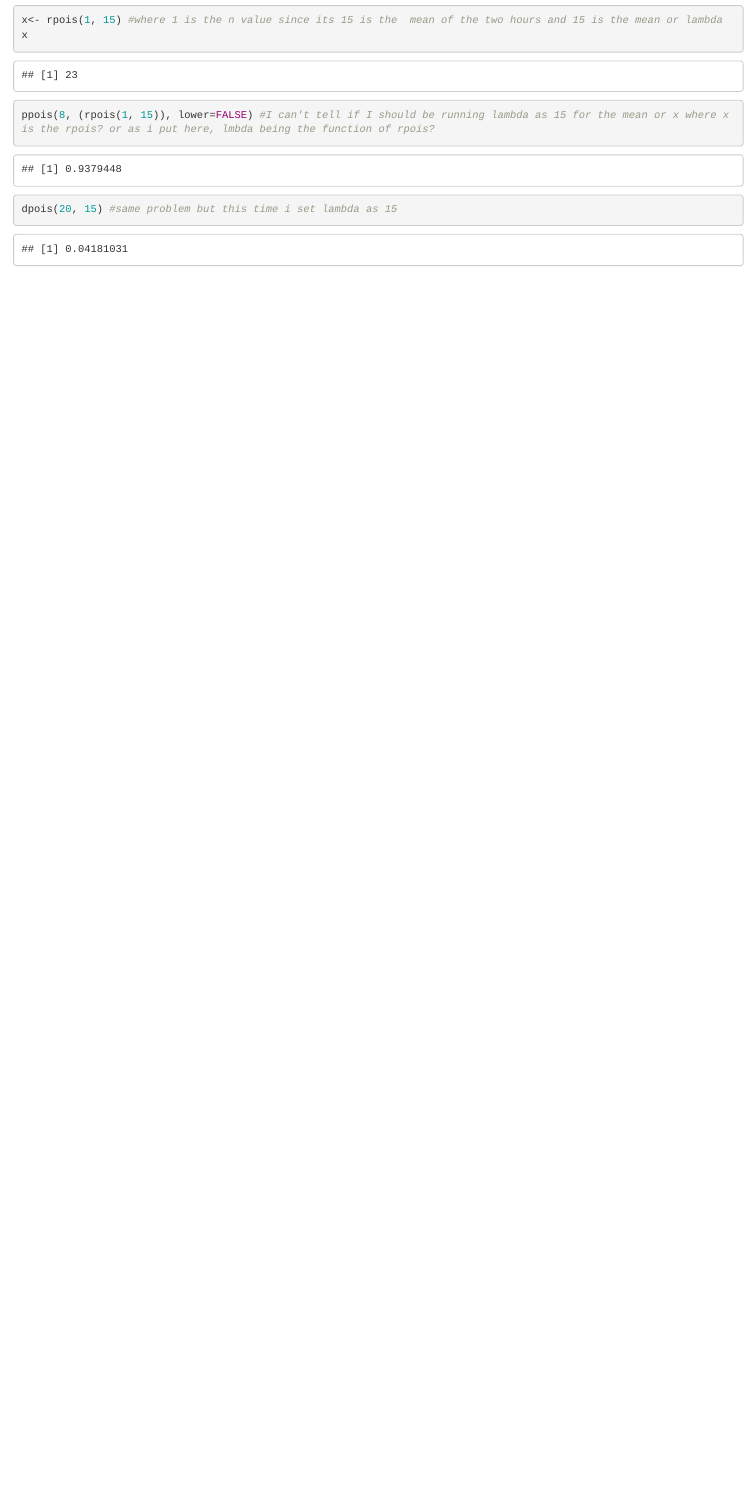
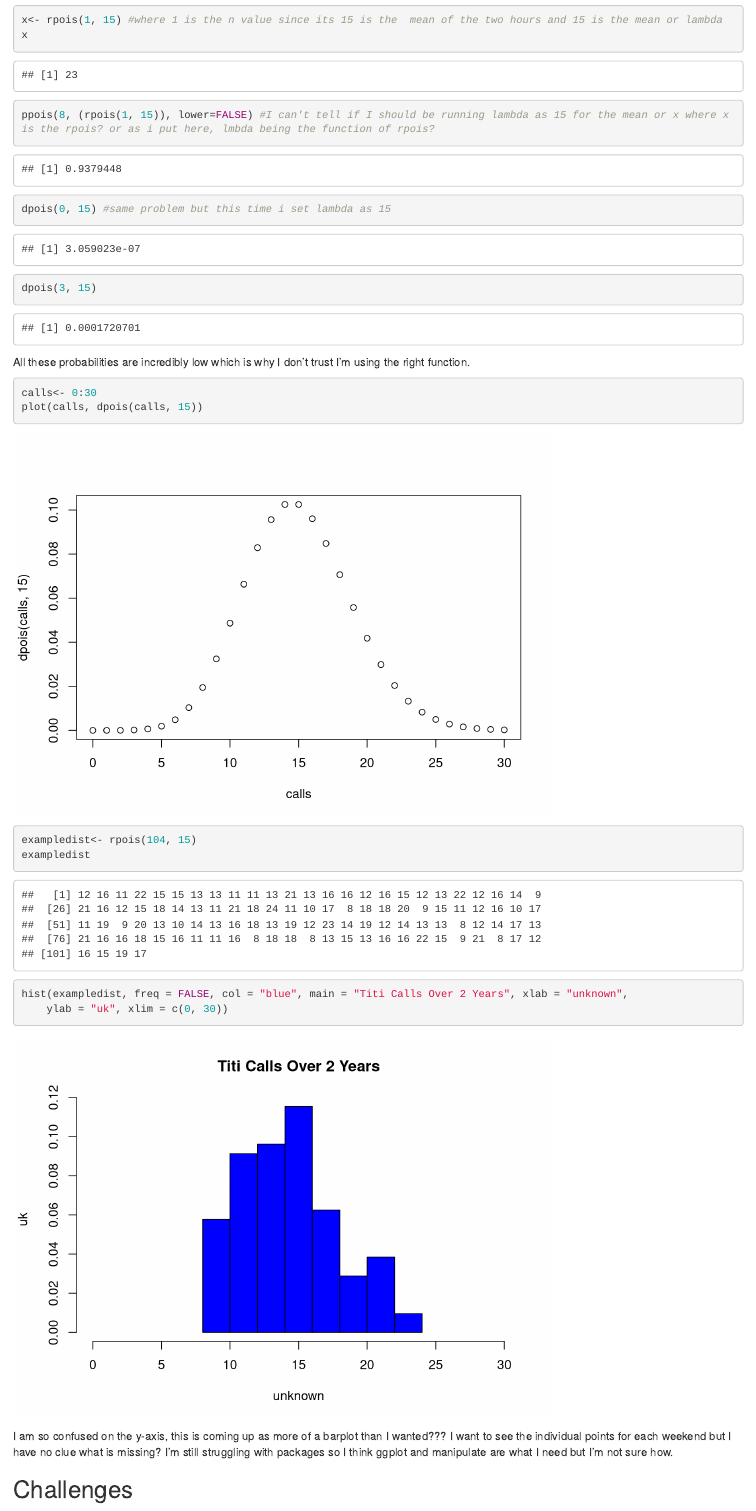
Before and after one commit to sinnabunbun/AN588_Week_3_martah-, an R Markdown document (martah_OriginalHomeworkCode_02.Rmd): the page in a window 1100 px wide, from 150 px down. Rendered offline with R 4.5, knitr and Pandoc, with nearby package versions; code that draws random numbers runs with fixed seeds of ours.

Commit message:
i'm still unhappy with this being my final tbh

````diff
--- a/martah_OriginalHomeworkCode_02.Rmd
+++ b/martah_OriginalHomeworkCode_02.Rmd
@@ -19,5 +19,24 @@
 ppois(8, (rpois(1, 15)), lower=FALSE) #I can't tell if I should be running lambda as 15 for the mean or x where x is the rpois? or as i put here, lmbda being the function of rpois?
 ```
 ``` {r nocalls}
-dpois(20, 15) #same problem but this time i set lambda as 15
+dpois(0, 15) #same problem but this time i set lambda as 15
 ```
+``` {r 3calls}
+dpois(3, 15)
+```
+All these probabilities are incredibly low which is why I don't trust I'm using the right function.
+``` {r 1-30}
+calls<- 0:30
+plot(calls, dpois(calls, 15))
+```
+``` {r 104}
+exampledist<- rpois(104, 15)
+exampledist
+```
+``` {r hist}
+hist(exampledist, freq = FALSE, col = "blue", main = "Titi Calls Over 2 Years", xlab = "unknown",
+    ylab = "uk", xlim = c(0, 30))
+```
+I am so confused on the y-axis, this is coming up as more of a barplot than I wanted??? I want to see the individual points for each weekend but I have no clue what is missing? I'm still struggling with packages so I think ggplot and manipulate are what I need but I'm not sure how.
+
+## Challenges
````
Also changed, not shown: martah_OriginalHomeworkCode_02.Rmd (8 more changed lines).
